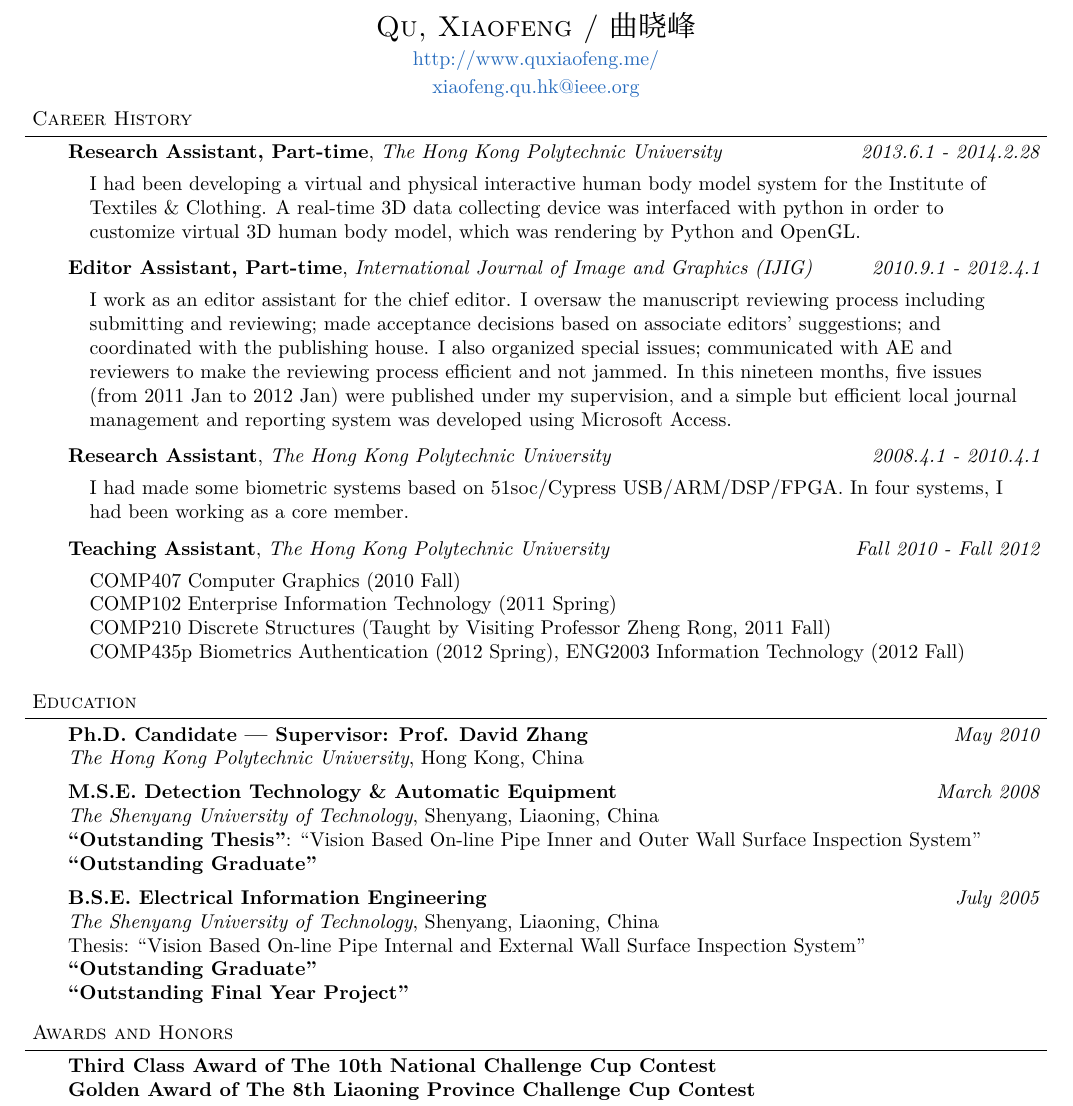
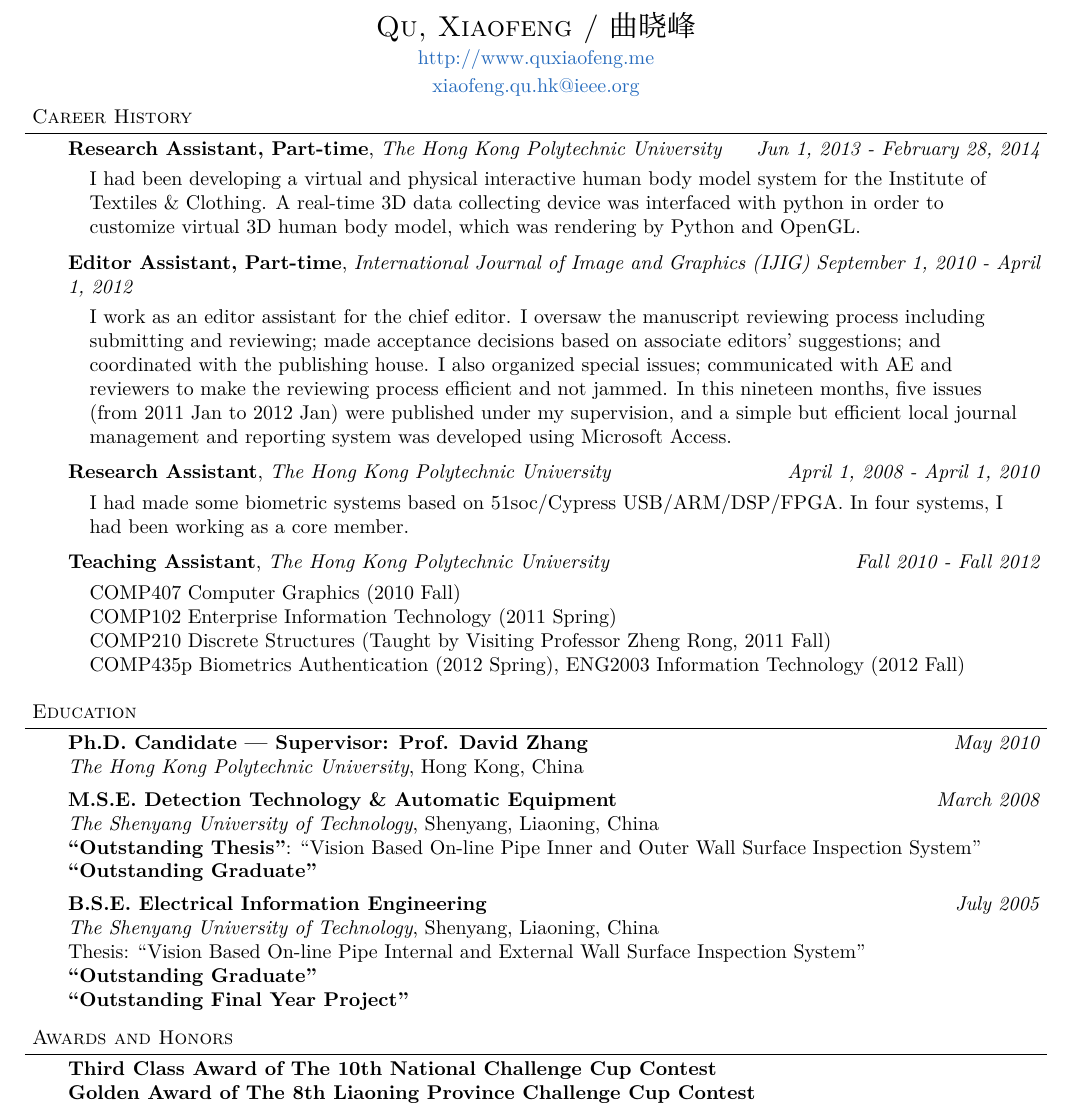
Before and after one commit to quxiaofeng/mycv, a LaTeX CV (cleancv.tex): part of the page, cut so that both start at the same text. Compiled offline with XeLaTeX; a missing font is replaced by an installed copy or a similar font.

Commit message:
fix the date
Signed-off-by: Qu Xiaofeng <quxiaofeng.at.polyu@gmail.com>

```diff
--- a/cleancv.tex
+++ b/cleancv.tex
@@ -101,7 +101,7 @@
 
 %%%%%%%%%%%%%%%%%%%%%%%%%%%%%%%%%%%%%%%%%%%%%%%%%%%%%%%%%%%%%%%%%%%%%%%%%%%%%%%%
 % Name
-\contact{Qu, Xiaofeng / 曲晓峰}{http://www.quxiaofeng.me/}{xiaofeng.qu.hk@ieee.org}
+\contact{Qu, Xiaofeng / 曲晓峰}{http://www.quxiaofeng.me}{xiaofeng.qu.hk@ieee.org}
 
 
 %%%%%%%%%%%%%%%%%%%%%%%%%%%%%%%%%%%%%%%%%%%%%%%%%%%%%%%%%%%%%%%%%%%%%%%%%%%%%%%%
@@ -111,17 +111,17 @@
 \begin{body}
   \vspace{14pt}
 
-    \jobtitle{Research Assistant, Part-time}{The Hong Kong Polytechnic University}{2013.6.1 - 2014.2.28}
+    \jobtitle{Research Assistant, Part-time}{The Hong Kong Polytechnic University}{Jun 1, 2013 - February 28, 2014}
     \jobdescription{
         I had been developing a virtual and physical interactive human body model system for the Institute of Textiles \& Clothing. A real-time 3D data collecting device was interfaced with python in order to customize virtual 3D human body model, which was rendering by Python and OpenGL.
     }
 
-    \jobtitle{Editor Assistant, Part-time}{International Journal of Image and Graphics (IJIG)}{2010.9.1 - 2012.4.1}
+    \jobtitle{Editor Assistant, Part-time}{International Journal of Image and Graphics (IJIG)}{September 1, 2010 - April 1, 2012}
     \jobdescription{
         I work as an editor assistant for the chief editor. I oversaw the manuscript reviewing process including submitting and reviewing; made acceptance decisions based on associate editors' suggestions; and coordinated with the publishing house. I also organized special issues; communicated with AE and reviewers to make the reviewing process efficient and not jammed. In this nineteen months, five issues (from 2011 Jan to 2012 Jan) were published under my supervision, and a simple but efficient local journal management and reporting system was developed using Microsoft Access.
     }
 
-	\jobtitle{Research Assistant}{The Hong Kong Polytechnic University}{2008.4.1 - 2010.4.1}
+	\jobtitle{Research Assistant}{The Hong Kong Polytechnic University}{April 1, 2008 - April 1, 2010}
     \jobdescription{
         I had made some biometric systems based on 51soc/Cypress USB/ARM/DSP/FPGA. In four systems, I had been working as a core member.
     }
```
Also changed, not shown: cleancv.pdf, cleancv.tex (18 more changed lines).
